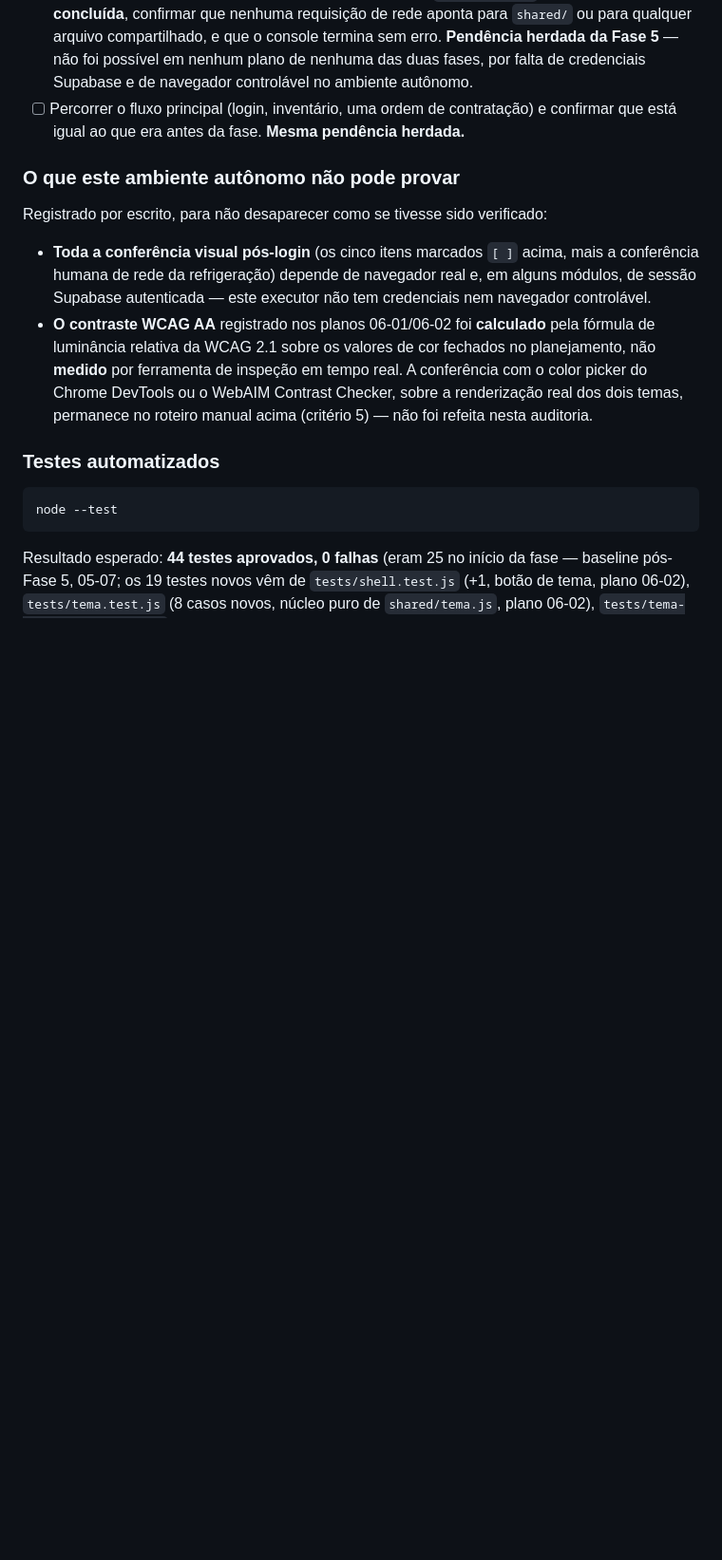
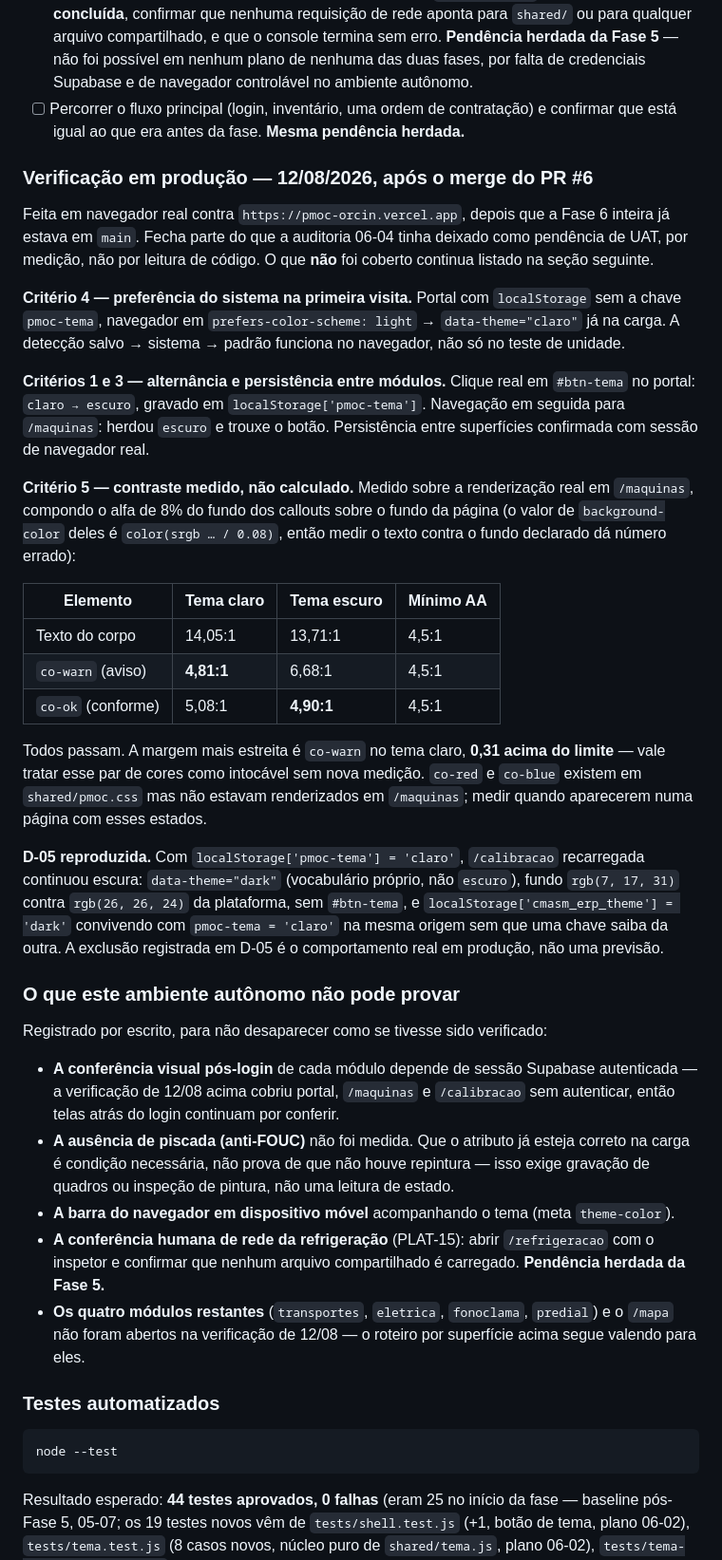
Before and after one commit to lucianoET/pmoc, a Markdown page: TESTES.md, the part around the change. Shown at 95% size. Rendered like a GitHub page; blank space fills up the shorter version.

Commit message:
docs: registra a verificação em produção do tema da Fase 6
A auditoria 06-04 fechou PLAT-04/05 por análise de código e deixou a parte
visual como pendência de UAT — o ambiente autônomo não tinha navegador. Com
a Fase 6 já em main e o deploy no ar, essa parte pôde ser exercitada de
fato, em navegador real contra https://pmoc-orcin.vercel.app.

O que passou a ter evidência:

- Primeira visita segue o sistema: localStorage sem pmoc-tema e navegador em
  prefers-color-scheme: light resultou em data-theme="claro" já na carga.
- Alternância e persistência entre superfícies: clique em #btn-tema no portal
  gravou "escuro"; /maquinas herdou o valor e trouxe o botão.
- Contraste medido, não calculado. Os callouts têm background-color em
  color(srgb ... / 0.08), então medir o texto contra o fundo declarado dá
  número errado — é preciso compor o alfa sobre o fundo da página. Feito
  isso: corpo 14,05:1 claro / 13,71:1 escuro; co-warn 4,81 / 6,68; co-ok
  5,08 / 4,90. Todos acima de 4,5:1, com margem mais estreita de 0,31 em
  co-warn no tema claro.
- D-05 reproduzida: com pmoc-tema="claro", /calibracao recarregada continuou
  escura (data-theme="dark", fundo rgb(7,17,31)), com cmasm_erp_theme="dark"
  convivendo com pmoc-tema="claro" na mesma origem. O comportamento descrito
  na decisão é o de produção, não uma previsão.

O que continua sem prova está reescrito em vez de removido: telas atrás do
login, ausência de piscada (o atributo correto na carga é condição
necessária, não prova de que não houve repintura), meta theme-color em
móvel, inspetor de rede da refrigeração, e os cinco módulos não abertos.

Nenhum arquivo de produto é tocado — só TESTES.md e REQUIREMENTS.md.

Co-Authored-By: Claude Opus 5 <noreply@anthropic.com>

```diff
--- a/TESTES.md
+++ b/TESTES.md
@@ -517,18 +517,62 @@ supor que "está tudo igual" sem checar.
 - [ ] Percorrer o fluxo principal (login, inventário, uma ordem de contratação) e confirmar que
       está igual ao que era antes da fase. **Mesma pendência herdada.**
 
+### Verificação em produção — 12/08/2026, após o merge do PR #6
+
+Feita em navegador real contra `https://pmoc-orcin.vercel.app`, depois que a Fase 6 inteira
+já estava em `main`. Fecha parte do que a auditoria 06-04 tinha deixado como pendência de UAT,
+por medição, não por leitura de código. O que **não** foi coberto continua listado na seção
+seguinte.
+
+**Critério 4 — preferência do sistema na primeira visita.** Portal com `localStorage` sem a
+chave `pmoc-tema`, navegador em `prefers-color-scheme: light` → `data-theme="claro"` já na
+carga. A detecção salvo → sistema → padrão funciona no navegador, não só no teste de unidade.
+
+**Critérios 1 e 3 — alternância e persistência entre módulos.** Clique real em `#btn-tema` no
+portal: `claro → escuro`, gravado em `localStorage['pmoc-tema']`. Navegação em seguida para
+`/maquinas`: herdou `escuro` e trouxe o botão. Persistência entre superfícies confirmada com
+sessão de navegador real.
+
+**Critério 5 — contraste medido, não calculado.** Medido sobre a renderização real em
+`/maquinas`, compondo o alfa de 8% do fundo dos callouts sobre o fundo da página (o valor de
+`background-color` deles é `color(srgb … / 0.08)`, então medir o texto contra o fundo declarado
+dá número errado):
+
+| Elemento | Tema claro | Tema escuro | Mínimo AA |
+|---|---|---|---|
+| Texto do corpo | 14,05:1 | 13,71:1 | 4,5:1 |
+| `co-warn` (aviso) | **4,81:1** | 6,68:1 | 4,5:1 |
+| `co-ok` (conforme) | 5,08:1 | **4,90:1** | 4,5:1 |
+
+Todos passam. A margem mais estreita é `co-warn` no tema claro, **0,31 acima do limite** — vale
+tratar esse par de cores como intocável sem nova medição. `co-red` e `co-blue` existem em
+`shared/pmoc.css` mas não estavam renderizados em `/maquinas`; medir quando aparecerem numa
+página com esses estados.
+
+**D-05 reproduzida.** Com `localStorage['pmoc-tema'] = 'claro'`, `/calibracao` recarregada
+continuou escura: `data-theme="dark"` (vocabulário próprio, não `escuro`), fundo
+`rgb(7, 17, 31)` contra `rgb(26, 26, 24)` da plataforma, sem `#btn-tema`, e
+`localStorage['cmasm_erp_theme'] = 'dark'` convivendo com `pmoc-tema = 'claro'` na mesma origem
+sem que uma chave saiba da outra. A exclusão registrada em D-05 é o comportamento real em
+produção, não uma previsão.
+
 ### O que este ambiente autônomo não pode provar
 
 Registrado por escrito, para não desaparecer como se tivesse sido verificado:
 
-- **Toda a conferência visual pós-login** (os cinco itens marcados `[ ]` acima, mais a conferência
-  humana de rede da refrigeração) depende de navegador real e, em alguns módulos, de sessão
-  Supabase autenticada — este executor não tem credenciais nem navegador controlável.
-- **O contraste WCAG AA** registrado nos planos 06-01/06-02 foi **calculado** pela fórmula de
-  luminância relativa da WCAG 2.1 sobre os valores de cor fechados no planejamento, não **medido**
-  por ferramenta de inspeção em tempo real. A conferência com o color picker do Chrome DevTools ou
-  o WebAIM Contrast Checker, sobre a renderização real dos dois temas, permanece no roteiro manual
-  acima (critério 5) — não foi refeita nesta auditoria.
+- **A conferência visual pós-login** de cada módulo depende de sessão Supabase autenticada —
+  a verificação de 12/08 acima cobriu portal, `/maquinas` e `/calibracao` sem autenticar, então
+  telas atrás do login continuam por conferir.
+- **A ausência de piscada (anti-FOUC)** não foi medida. Que o atributo já esteja correto na
+  carga é condição necessária, não prova de que não houve repintura — isso exige gravação de
+  quadros ou inspeção de pintura, não uma leitura de estado.
+- **A barra do navegador em dispositivo móvel** acompanhando o tema (meta `theme-color`).
+- **A conferência humana de rede da refrigeração** (PLAT-15): abrir `/refrigeracao` com o
+  inspetor e confirmar que nenhum arquivo compartilhado é carregado. **Pendência herdada da
+  Fase 5.**
+- **Os quatro módulos restantes** (`transportes`, `eletrica`, `fonoclama`, `predial`) e o
+  `/mapa` não foram abertos na verificação de 12/08 — o roteiro por superfície acima segue
+  valendo para eles.
 
 ### Testes automatizados
 
```
Also changed, not shown: .planning/REQUIREMENTS.md (+2 -2 lines).
